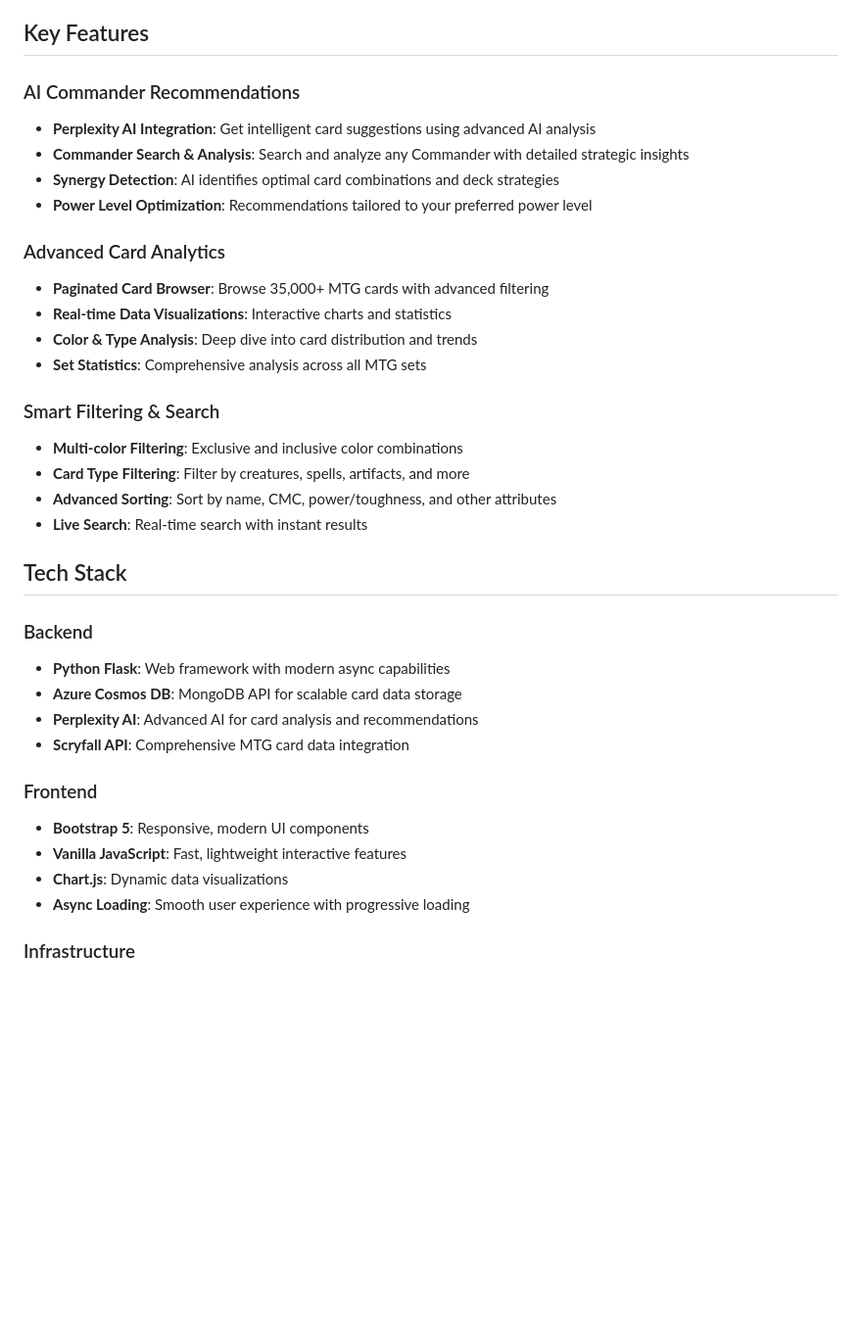
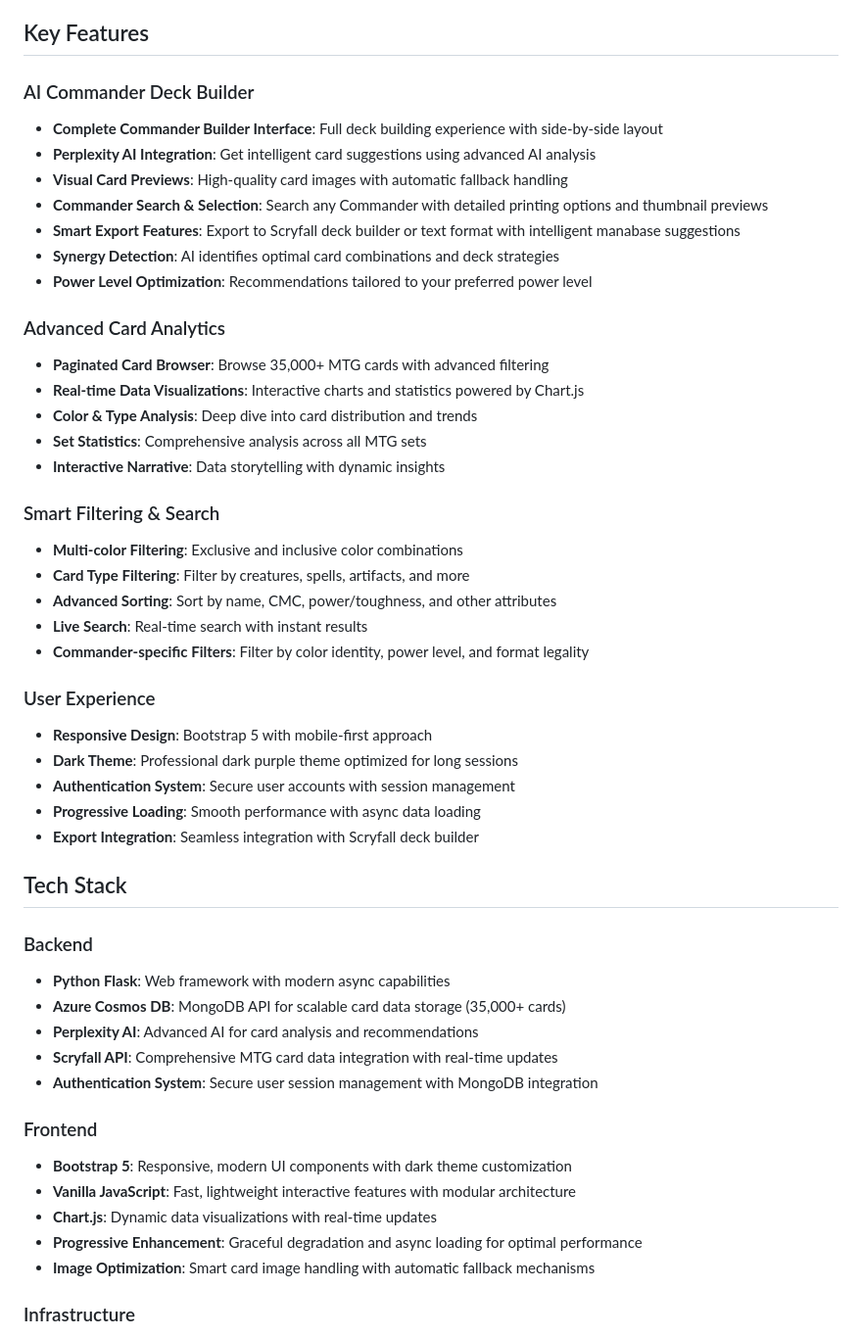
Before and after one commit to mattgraham93/mtgecorec, a Markdown page: README.md, the part around one of its changes. Shown at 98% size. GitHub-like rendering; blank space fills up the shorter version.

```diff
--- a/README.md
+++ b/README.md
@@ -5,37 +5,51 @@ A modern web application that combines **AI-powered Commander deck building** wi
 
 ## Key Features
 
-### AI Commander Recommendations
+### AI Commander Deck Builder
+- **Complete Commander Builder Interface**: Full deck building experience with side-by-side layout
 - **Perplexity AI Integration**: Get intelligent card suggestions using advanced AI analysis
-- **Commander Search & Analysis**: Search and analyze any Commander with detailed strategic insights
+- **Visual Card Previews**: High-quality card images with automatic fallback handling
+- **Commander Search & Selection**: Search any Commander with detailed printing options and thumbnail previews
+- **Smart Export Features**: Export to Scryfall deck builder or text format with intelligent manabase suggestions
 - **Synergy Detection**: AI identifies optimal card combinations and deck strategies
 - **Power Level Optimization**: Recommendations tailored to your preferred power level
 
 ### Advanced Card Analytics
 - **Paginated Card Browser**: Browse 35,000+ MTG cards with advanced filtering
-- **Real-time Data Visualizations**: Interactive charts and statistics
+- **Real-time Data Visualizations**: Interactive charts and statistics powered by Chart.js
 - **Color & Type Analysis**: Deep dive into card distribution and trends
 - **Set Statistics**: Comprehensive analysis across all MTG sets
+- **Interactive Narrative**: Data storytelling with dynamic insights
 
 ### Smart Filtering & Search
 - **Multi-color Filtering**: Exclusive and inclusive color combinations
 - **Card Type Filtering**: Filter by creatures, spells, artifacts, and more
 - **Advanced Sorting**: Sort by name, CMC, power/toughness, and other attributes
 - **Live Search**: Real-time search with instant results
+- **Commander-specific Filters**: Filter by color identity, power level, and format legality
+
+### User Experience
+- **Responsive Design**: Bootstrap 5 with mobile-first approach
+- **Dark Theme**: Professional dark purple theme optimized for long sessions
+- **Authentication System**: Secure user accounts with session management
+- **Progressive Loading**: Smooth performance with async data loading
+- **Export Integration**: Seamless integration with Scryfall deck builder
 
 ## Tech Stack
 
 ### Backend
 - **Python Flask**: Web framework with modern async capabilities
-- **Azure Cosmos DB**: MongoDB API for scalable card data storage
+- **Azure Cosmos DB**: MongoDB API for scalable card data storage (35,000+ cards)
 - **Perplexity AI**: Advanced AI for card analysis and recommendations
-- **Scryfall API**: Comprehensive MTG card data integration
+- **Scryfall API**: Comprehensive MTG card data integration with real-time updates
+- **Authentication System**: Secure user session management with MongoDB integration
 
 ### Frontend
-- **Bootstrap 5**: Responsive, modern UI components
-- **Vanilla JavaScript**: Fast, lightweight interactive features
-- **Chart.js**: Dynamic data visualizations
-- **Async Loading**: Smooth user experience with progressive loading
+- **Bootstrap 5**: Responsive, modern UI components with dark theme customization
+- **Vanilla JavaScript**: Fast, lightweight interactive features with modular architecture
+- **Chart.js**: Dynamic data visualizations with real-time updates
+- **Progressive Enhancement**: Graceful degradation and async loading for optimal performance
+- **Image Optimization**: Smart card image handling with automatic fallback mechanisms
 
 ### Infrastructure
 - **Azure App Service**: Production hosting with auto-scaling
```
Also changed, not shown: other parts of README.md (+119 -39 lines).
